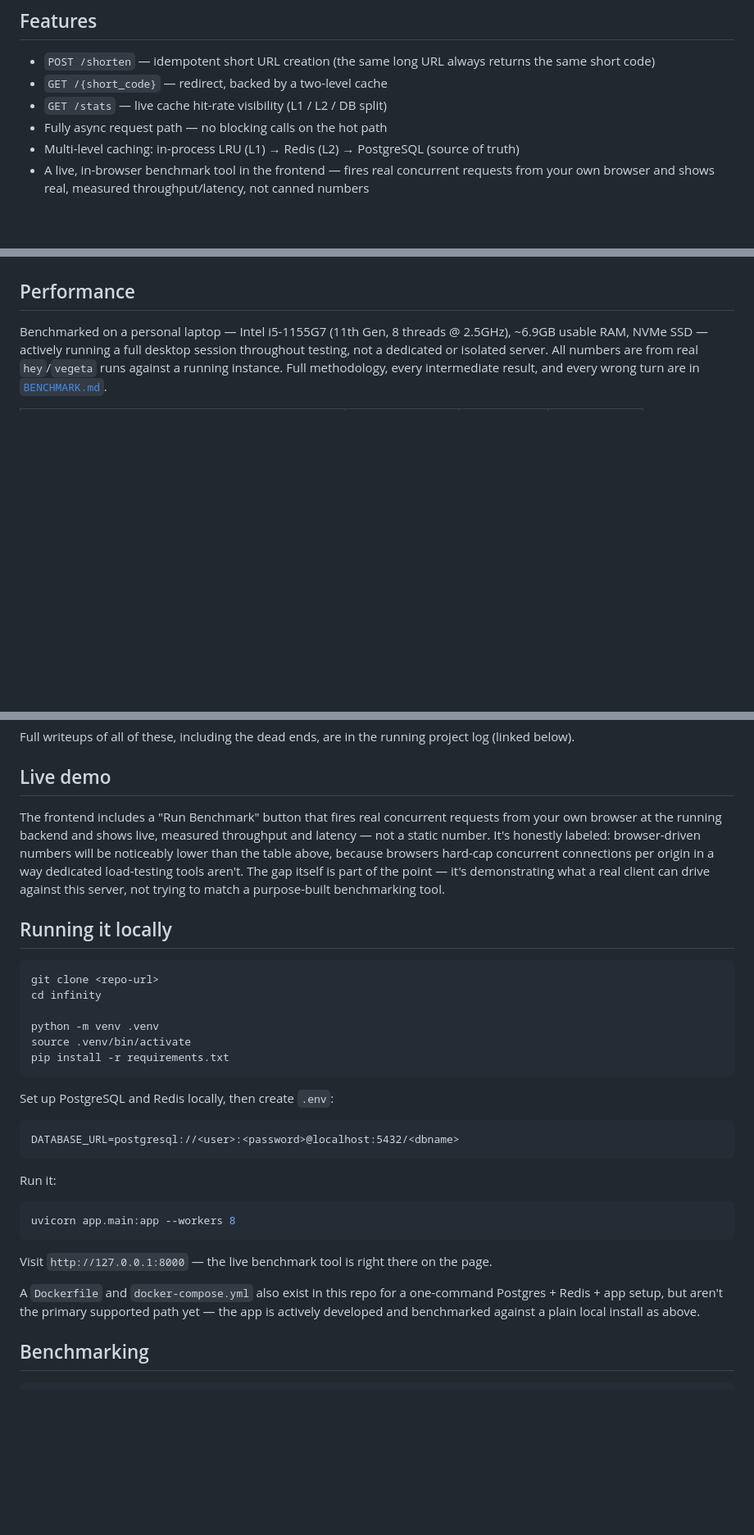
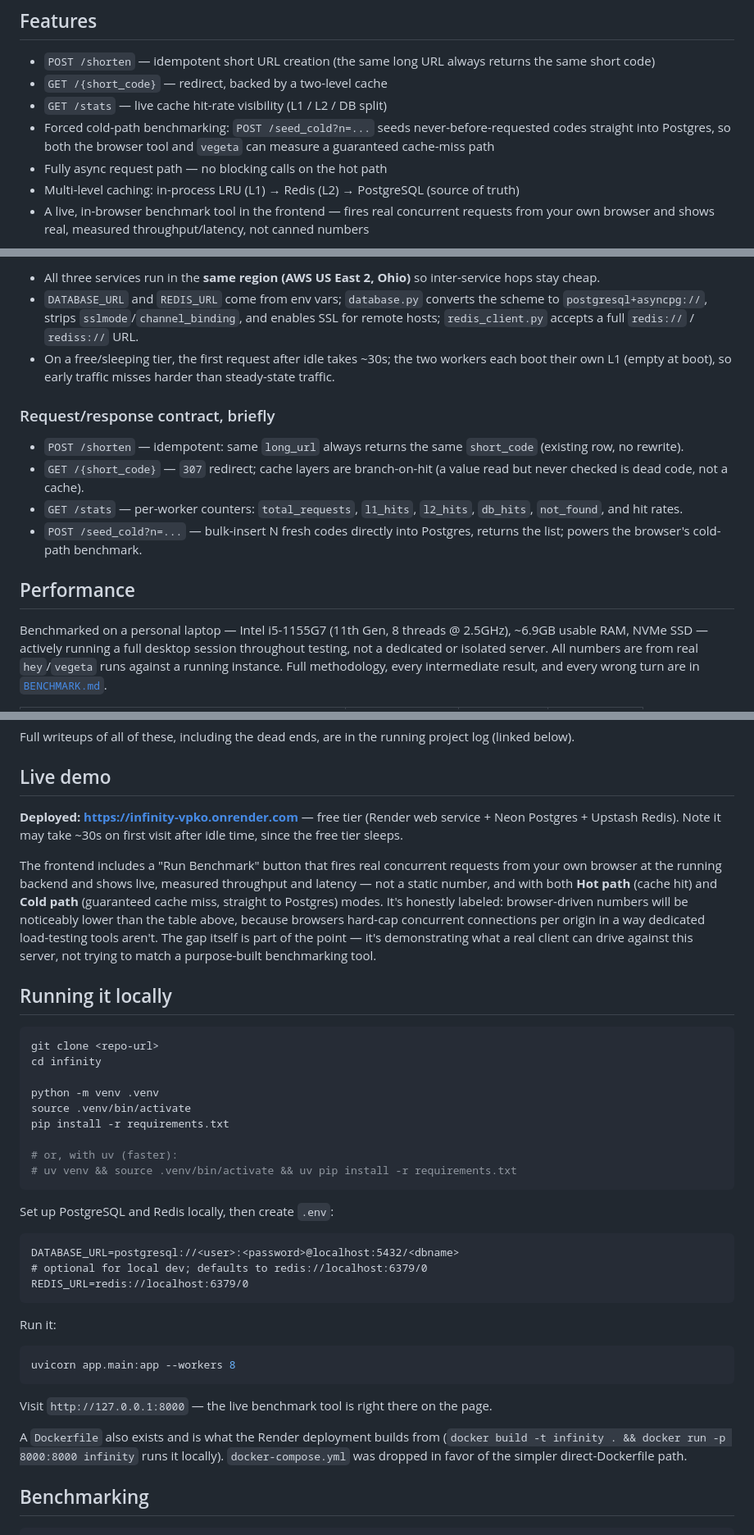
Before and after one commit to aashutosh-yadav/Infinity, a Markdown page: README.md, 3 parts joined by grey strips. Shown at 82% size. GitHub-like rendering; blank space fills up the shorter version.

````diff
--- a/README.md
+++ b/README.md
@@ -11,6 +11,7 @@ Most URL shortener tutorials stop at "map a short code to a long URL." This proj
 - `POST /shorten` — idempotent short URL creation (the same long URL always returns the same short code)
 - `GET /{short_code}` — redirect, backed by a two-level cache
 - `GET /stats` — live cache hit-rate visibility (L1 / L2 / DB split)
+- Forced cold-path benchmarking: `POST /seed_cold?n=...` seeds never-before-requested codes straight into Postgres, so both the browser tool and `vegeta` can measure a guaranteed cache-miss path
 - Fully async request path — no blocking calls on the hot path
 - Multi-level caching: in-process LRU (L1) → Redis (L2) → PostgreSQL (source of truth)
 - A live, in-browser benchmark tool in the frontend — fires real concurrent requests from your own browser and shows real, measured throughput/latency, not canned numbers
@@ -45,3 +111,14 @@ FastAPI (async, multiple workers)
+- All three services run in the **same region (AWS US East 2, Ohio)** so inter-service hops stay cheap.
+- `DATABASE_URL` and `REDIS_URL` come from env vars; `database.py` converts the scheme to `postgresql+asyncpg://`, strips `sslmode`/`channel_binding`, and enables SSL for remote hosts; `redis_client.py` accepts a full `redis://` / `rediss://` URL.
+- On a free/sleeping tier, the first request after idle takes ~30s; the two workers each boot their own L1 (empty at boot), so early traffic misses harder than steady-state traffic.
+
+### Request/response contract, briefly
+
+- `POST /shorten` — idempotent: same `long_url` always returns the same `short_code` (existing row, no rewrite).
+- `GET /{short_code}` — `307` redirect; cache layers are branch-on-hit (a value read but never checked is dead code, not a cache).
+- `GET /stats` — per-worker counters: `total_requests`, `l1_hits`, `l2_hits`, `db_hits`, `not_found`, and hit rates.
+- `POST /seed_cold?n=...` — bulk-insert N fresh codes directly into Postgres, returns the list; powers the browser's cold-path benchmark.
+
 ## Performance
 
 Benchmarked on a personal laptop — Intel i5-1155G7 (11th Gen, 8 threads @ 2.5GHz), ~6.9GB usable RAM, NVMe SSD — actively running a full desktop session throughout testing, not a dedicated or isolated server. All numbers are from real `hey`/`vegeta` runs against a running instance. Full methodology, every intermediate result, and every wrong turn are in [`BENCHMARK.md`](./BENCHMARK.md).
@@ -69,7 +146,9 @@ Full writeups of all of these, including the dead ends, are in the running proje
 
 ## Live demo
 
-The frontend includes a "Run Benchmark" button that fires real concurrent requests from your own browser at the running backend and shows live, measured throughput and latency — not a static number. It's honestly labeled: browser-driven numbers will be noticeably lower than the table above, because browsers hard-cap concurrent connections per origin in a way dedicated load-testing tools aren't. The gap itself is part of the point — it's demonstrating what a real client can drive against this server, not trying to match a purpose-built benchmarking tool.
+**Deployed: [https://infinity-vpko.onrender.com](https://infinity-vpko.onrender.com)** — free tier (Render web service + Neon Postgres + Upstash Redis). Note it may take ~30s on first visit after idle time, since the free tier sleeps.
+
+The frontend includes a "Run Benchmark" button that fires real concurrent requests from your own browser at the running backend and shows live, measured throughput and latency — not a static number, and with both **Hot path** (cache hit) and **Cold path** (guaranteed cache miss, straight to Postgres) modes. It's honestly labeled: browser-driven numbers will be noticeably lower than the table above, because browsers hard-cap concurrent connections per origin in a way dedicated load-testing tools aren't. The gap itself is part of the point — it's demonstrating what a real client can drive against this server, not trying to match a purpose-built benchmarking tool.
 
 ## Running it locally
 
@@ -80,11 +159,16 @@ cd infinity
 python -m venv .venv
 source .venv/bin/activate
 pip install -r requirements.txt
+
+# or, with uv (faster):
+# uv venv && source .venv/bin/activate && uv pip install -r requirements.txt
 ```
 
 Set up PostgreSQL and Redis locally, then create `.env`:
 ```
 DATABASE_URL=postgresql://<user>:<password>@localhost:5432/<dbname>
+# optional for local dev; defaults to redis://localhost:6379/0
+REDIS_URL=redis://localhost:6379/0
 ```
 
 Run it:
@@ -94,7 +178,7 @@ uvicorn app.main:app --workers 8
 
 Visit `http://127.0.0.1:8000` — the live benchmark tool is right there on the page.
 
-A `Dockerfile` and `docker-compose.yml` also exist in this repo for a one-command Postgres + Redis + app setup, but aren't the primary supported path yet — the app is actively developed and benchmarked against a plain local install as above.
+A `Dockerfile` also exists and is what the Render deployment builds from (`docker build -t infinity . && docker run -p 8000:8000 infinity` runs it locally). `docker-compose.yml` was dropped in favor of the simpler direct-Dockerfile path.
 
 ## Benchmarking
 
````
Also changed, not shown: other parts of README.md (+68 -2 lines).
